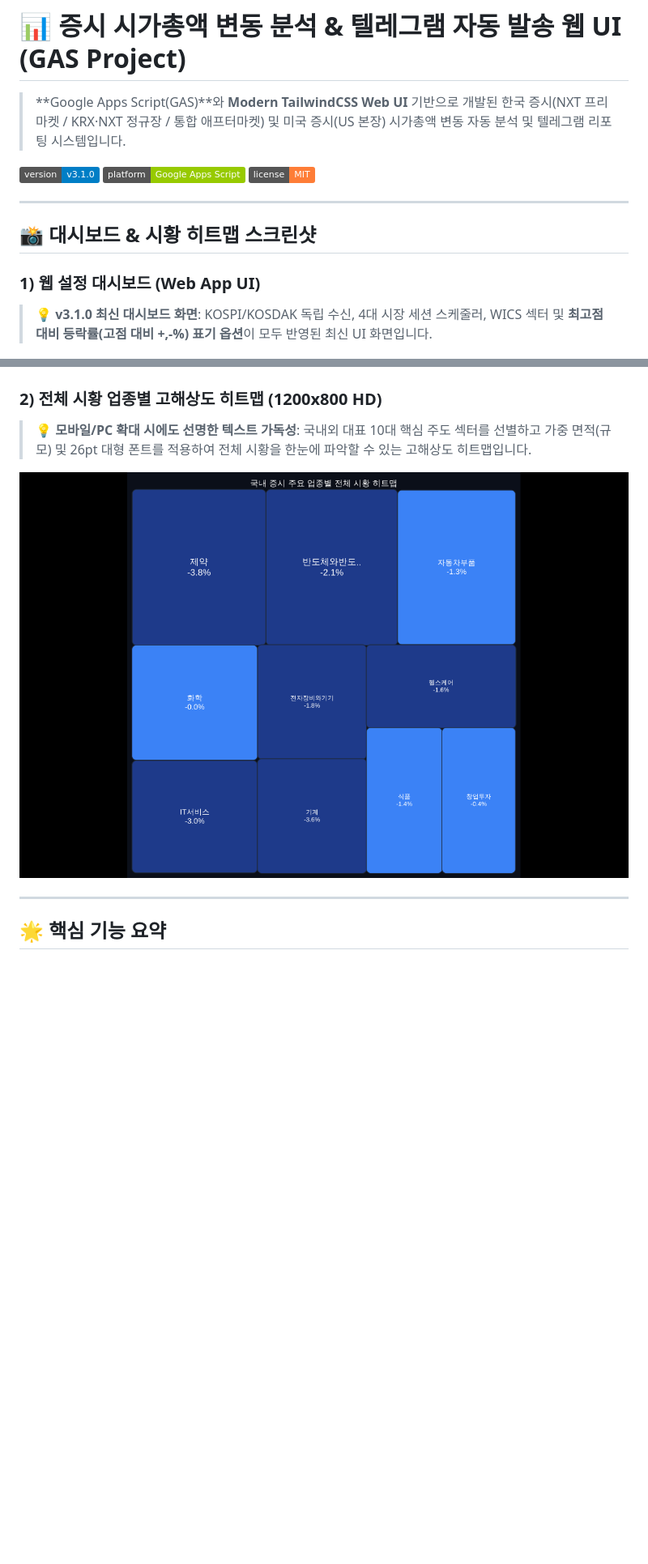
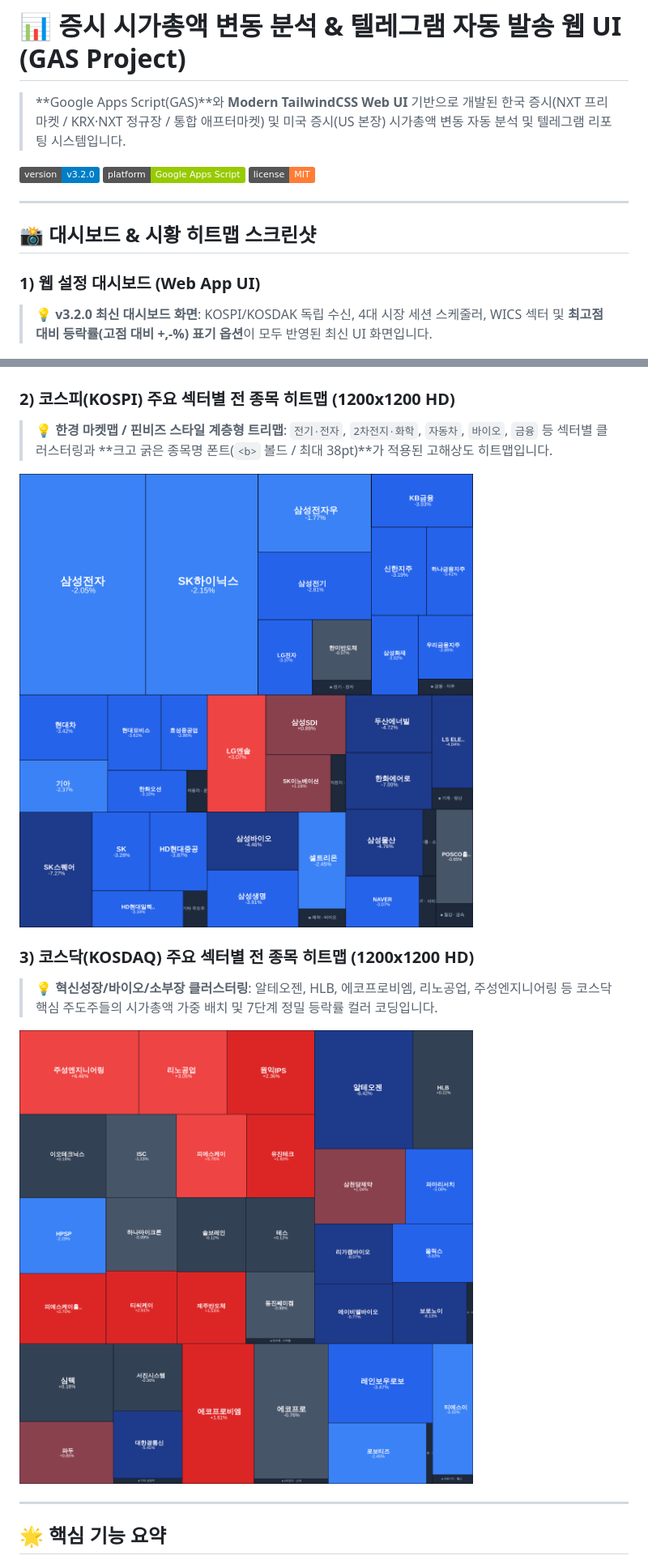
Before and after one commit to moozuknet/StockRankInfo, a Markdown page: README.md, 2 parts joined by grey strips. Shown: that part at 81% size. Drawn GitHub-style; pictures changed too: assets/market_heatmap_kosdak.png (added), assets/market_heatmap_sample.png; badges without logos; blank space fills up the shorter version.

```diff
--- a/README.md
+++ b/README.md
@@ -2,7 +2,7 @@
 
 > **Google Apps Script(GAS)**와 **Modern TailwindCSS Web UI** 기반으로 개발된 한국 증시(NXT 프리마켓 / KRX·NXT 정규장 / 통합 애프터마켓) 및 미국 증시(US 본장) 시가총액 변동 자동 분석 및 텔레그램 리포팅 시스템입니다.
 
-[![Version](https://img.shields.io/badge/version-v3.1.0-blue.svg)](https://github.com/moozuknet/StockRankInfo)
+[![Version](https://img.shields.io/badge/version-v3.2.0-blue.svg)](https://github.com/moozuknet/StockRankInfo)
 [![Platform](https://img.shields.io/badge/platform-Google%20Apps%20Script-green.svg)](https://developers.google.com/apps-script)
 [![License](https://img.shields.io/badge/license-MIT-orange.svg)](LICENSE)
 
@@ -11,14 +11,19 @@
 ## 📸 대시보드 & 시황 히트맵 스크린샷
 
 ### 1) 웹 설정 대시보드 (Web App UI)
-> 💡 **v3.1.0 최신 대시보드 화면**: KOSPI/KOSDAK 독립 수신, 4대 시장 세션 스케줄러, WICS 섹터 및 **최고점 대비 등락률(고점 대비 +,-%) 표기 옵션**이 모두 반영된 최신 UI 화면입니다.
+> 💡 **v3.2.0 최신 대시보드 화면**: KOSPI/KOSDAK 독립 수신, 4대 시장 세션 스케줄러, WICS 섹터 및 **최고점 대비 등락률(고점 대비 +,-%) 표기 옵션**이 모두 반영된 최신 UI 화면입니다.
 
 ![웹 대시보드 미리보기](assets/dashboard_preview.png)
 
-### 2) 전체 시황 업종별 고해상도 히트맵 (1200x800 HD)
-> 💡 **모바일/PC 확대 시에도 선명한 텍스트 가독성**: 국내외 대표 10대 핵심 주도 섹터를 선별하고 가중 면적(규모) 및 26pt 대형 폰트를 적용하여 전체 시황을 한눈에 파악할 수 있는 고해상도 히트맵입니다.
+### 2) 코스피(KOSPI) 주요 섹터별 전 종목 히트맵 (1200x1200 HD)
+> 💡 **한경 마켓맵 / 핀비즈 스타일 계층형 트리맵**: `전기·전자`, `2차전지·화학`, `자동차`, `바이오`, `금융` 등 섹터별 클러스터링과 **크고 굵은 종목명 폰트(`<b>` 볼드 / 최대 38pt)**가 적용된 고해상도 히트맵입니다.
 
-![전체 시황 히트맵 미리보기](assets/market_heatmap_sample.png)
+![코스피 시황 히트맵](assets/market_heatmap_sample.png)
+
+### 3) 코스닥(KOSDAQ) 주요 섹터별 전 종목 히트맵 (1200x1200 HD)
+> 💡 **혁신성장/바이오/소부장 클러스터링**: 알테오젠, HLB, 에코프로비엠, 리노공업, 주성엔지니어링 등 코스닥 핵심 주도주들의 시가총액 가중 배치 및 7단계 정밀 등락률 컬러 코딩입니다.
+
+![코스닥 시황 히트맵](assets/market_heatmap_kosdak.png)
 
 ---
 
```
Also changed, not shown: other parts of README.md (+23 -21 lines), DEVELOPMENT_GUIDE.md (+27 -12 lines), assets/dashboard_preview.png, 2 other files.
